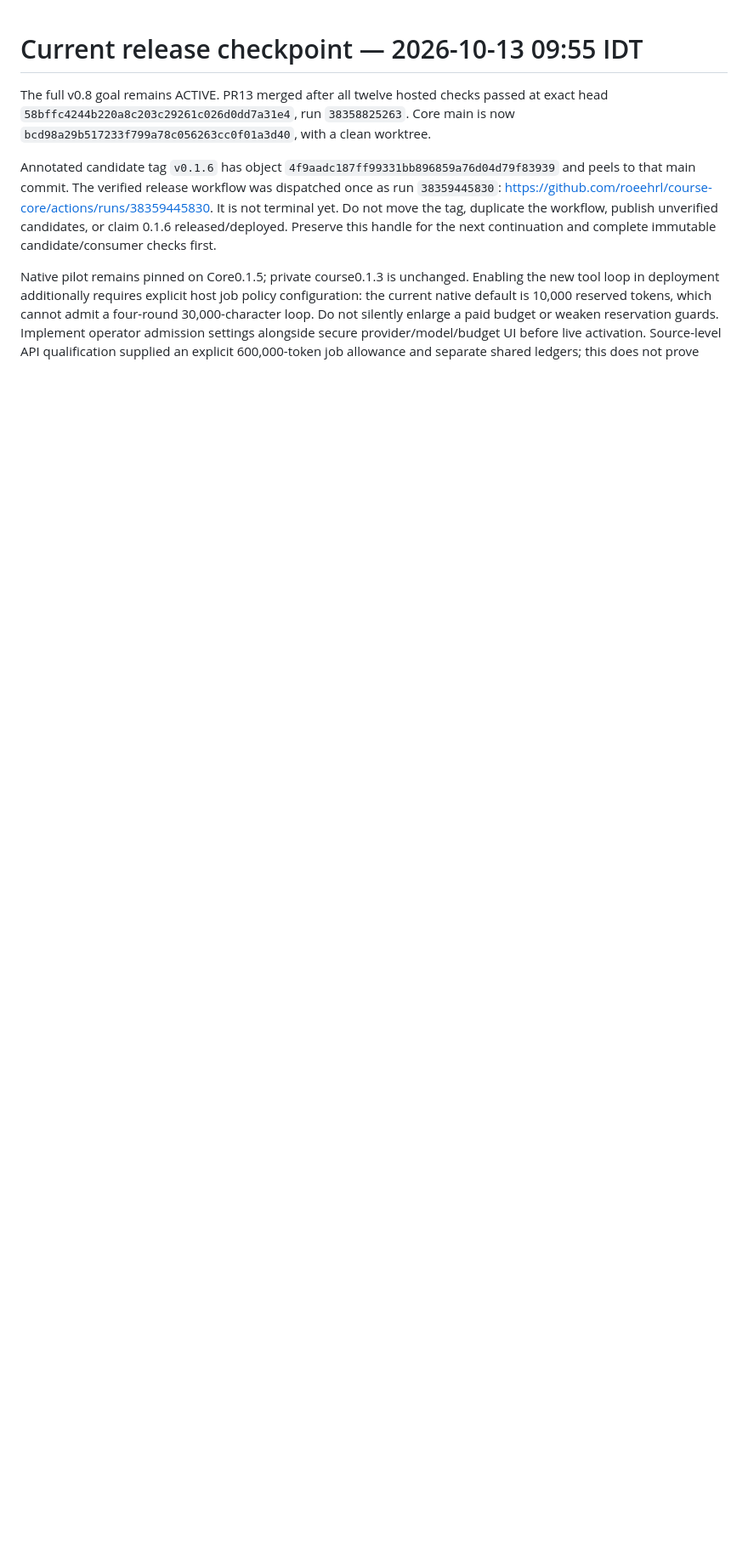
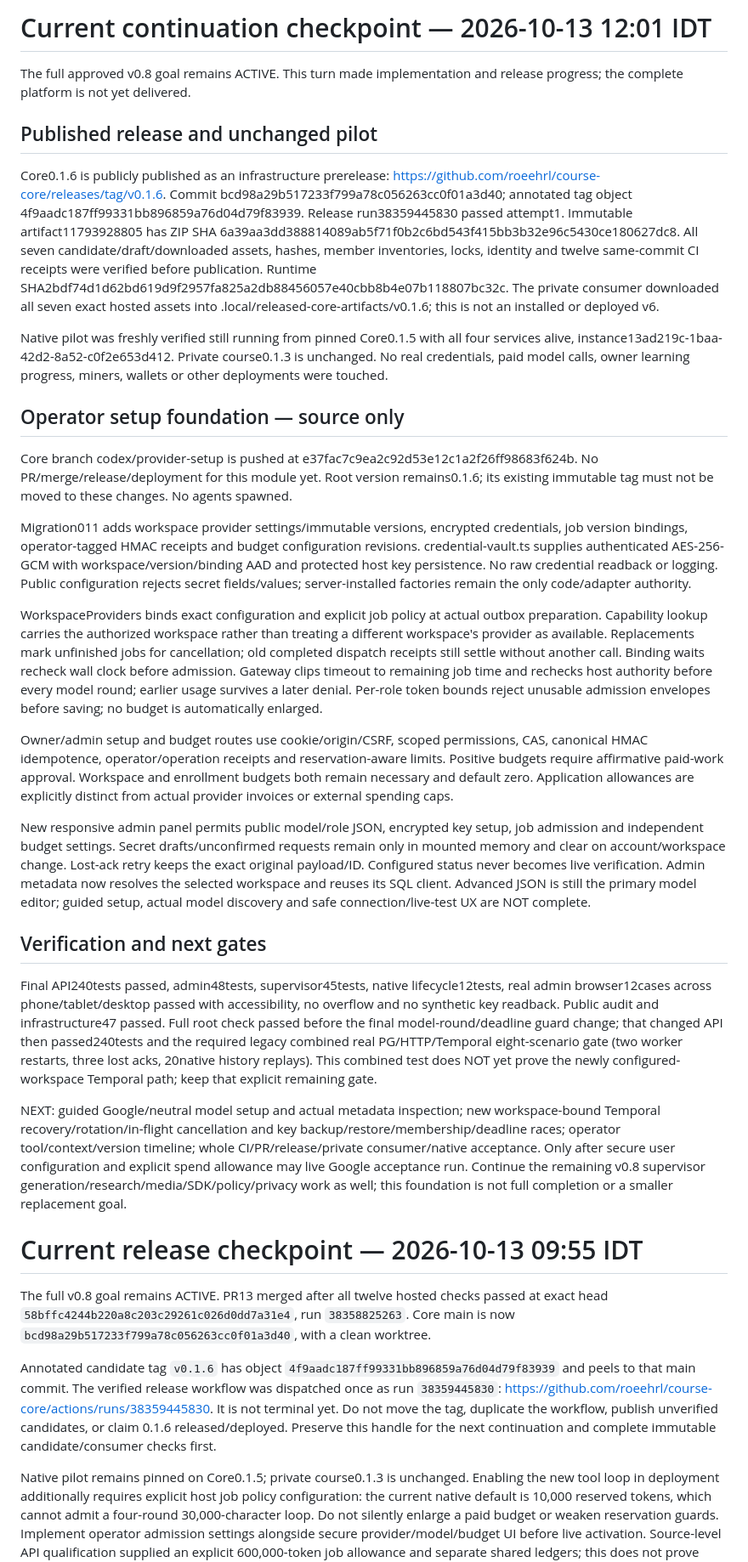
Before and after one commit to roeehrl/course-llms-and-models, a Markdown page: planning/IMPLEMENTATION_STATUS.md, the part around the change. Shown at 85% size. Rendered like a GitHub page; blank space fills up the shorter version.

Commit message:
Record released supervisor runtime and operator setup qualification

```diff
--- a/planning/IMPLEMENTATION_STATUS.md
+++ b/planning/IMPLEMENTATION_STATUS.md
@@ -1,3 +1,82 @@
+# Current continuation checkpoint — 2026-10-13 12:01 IDT
+
+The full approved v0.8 goal remains ACTIVE. This turn made implementation and
+release progress; the complete platform is not yet delivered.
+
+## Published release and unchanged pilot
+
+Core0.1.6 is publicly published as an infrastructure prerelease:
+https://github.com/roeehrl/course-core/releases/tag/v0.1.6.
+Commit bcd98a29b517233f799a78c056263cc0f01a3d40; annotated tag object
+4f9aadc187ff99331bb896859a76d04d79f83939. Release run38359445830 passed
+attempt1. Immutable artifact11793928805 has ZIP SHA
+6a39aa3dd388814089ab5f71f0b2c6bd543f415bb3b32e96c5430ce180627dc8.
+All seven candidate/draft/downloaded assets, hashes, member inventories, locks,
+identity and twelve same-commit CI receipts were verified before publication.
+Runtime SHA2bdf74d1d62bd619d9f2957fa825a2db88456057e40cbb8b4e07b118807bc32c.
+The private consumer downloaded all seven exact hosted assets into
+.local/released-core-artifacts/v0.1.6; this is not an installed or deployed v6.
+
+Native pilot was freshly verified still running from pinned Core0.1.5 with all
+four services alive, instance13ad219c-1baa-42d2-8a52-c0f2e653d412. Private
+course0.1.3 is unchanged. No real credentials, paid model calls, owner learning
+progress, miners, wallets or other deployments were touched.
+
+## Operator setup foundation — source only
+
+Core branch codex/provider-setup is pushed at e37fac7c9ea2c92d53e12c1a2f26ff98683f624b.
+No PR/merge/release/deployment for this module yet. Root version remains0.1.6;
+its existing immutable tag must not be moved to these changes. No agents spawned.
+
+Migration011 adds workspace provider settings/immutable versions, encrypted
+credentials, job version bindings, operator-tagged HMAC receipts and budget
+configuration revisions. credential-vault.ts supplies authenticated AES-256-GCM
+with workspace/version/binding AAD and protected host key persistence. No raw
+credential readback or logging. Public configuration rejects secret fields/values;
+server-installed factories remain the only code/adapter authority.
+
+WorkspaceProviders binds exact configuration and explicit job policy at actual
+outbox preparation. Capability lookup carries the authorized workspace rather
+than treating a different workspace's provider as available. Replacements mark
+unfinished jobs for cancellation; old completed dispatch receipts still settle
+without another call. Binding waits recheck wall clock before admission. Gateway
+clips timeout to remaining job time and rechecks host authority before every
+model round; earlier usage survives a later denial. Per-role token bounds reject
+unusable admission envelopes before saving; no budget is automatically enlarged.
+
+Owner/admin setup and budget routes use cookie/origin/CSRF, scoped permissions,
+CAS, canonical HMAC idempotence, operator/operation receipts and reservation-aware
+limits. Positive budgets require affirmative paid-work approval. Workspace and
+enrollment budgets both remain necessary and default zero. Application allowances
+are explicitly distinct from actual provider invoices or external spending caps.
+
+New responsive admin panel permits public model/role JSON, encrypted key setup,
+job admission and independent budget settings. Secret drafts/unconfirmed requests
+remain only in mounted memory and clear on account/workspace change. Lost-ack
+retry keeps the exact original payload/ID. Configured status never becomes live
+verification. Admin metadata now resolves the selected workspace and reuses its
+SQL client. Advanced JSON is still the primary model editor; guided setup,
+actual model discovery and safe connection/live-test UX are NOT complete.
+
+## Verification and next gates
+
+Final API240tests passed, admin48tests, supervisor45tests, native lifecycle12tests,
+real admin browser12cases across phone/tablet/desktop passed with accessibility,
+no overflow and no synthetic key readback. Public audit and infrastructure47
+passed. Full root check passed before the final model-round/deadline guard change;
+that changed API then passed240tests and the required legacy combined real
+PG/HTTP/Temporal eight-scenario gate (two worker restarts, three lost acks,
+20native history replays). This combined test does NOT yet prove the newly
+configured-workspace Temporal path; keep that explicit remaining gate.
+
+NEXT: guided Google/neutral model setup and actual metadata inspection; new
+workspace-bound Temporal recovery/rotation/in-flight cancellation and key
+backup/restore/membership/deadline races; operator tool/context/version timeline;
+whole CI/PR/release/private consumer/native acceptance. Only after secure user
+configuration and explicit spend allowance may live Google acceptance run.
+Continue the remaining v0.8 supervisor generation/research/media/SDK/policy/privacy
+work as well; this foundation is not full completion or a smaller replacement goal.
+
 # Current release checkpoint — 2026-10-13 09:55 IDT
 
 The full v0.8 goal remains ACTIVE. PR13 merged after all twelve hosted checks
```
Also changed, not shown: planning/ACCEPTANCE_MATRIX.md (+2 -2 lines).
